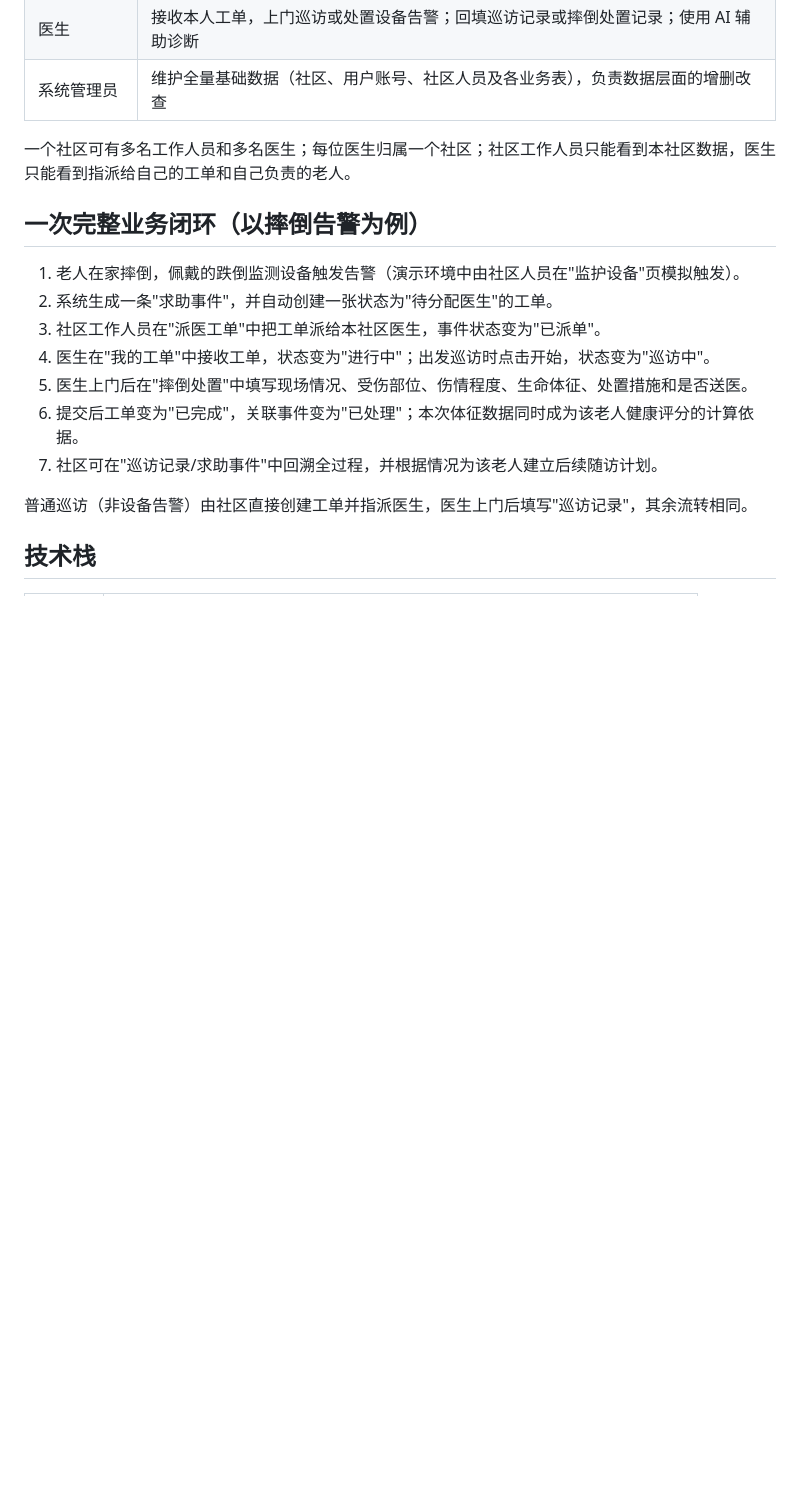
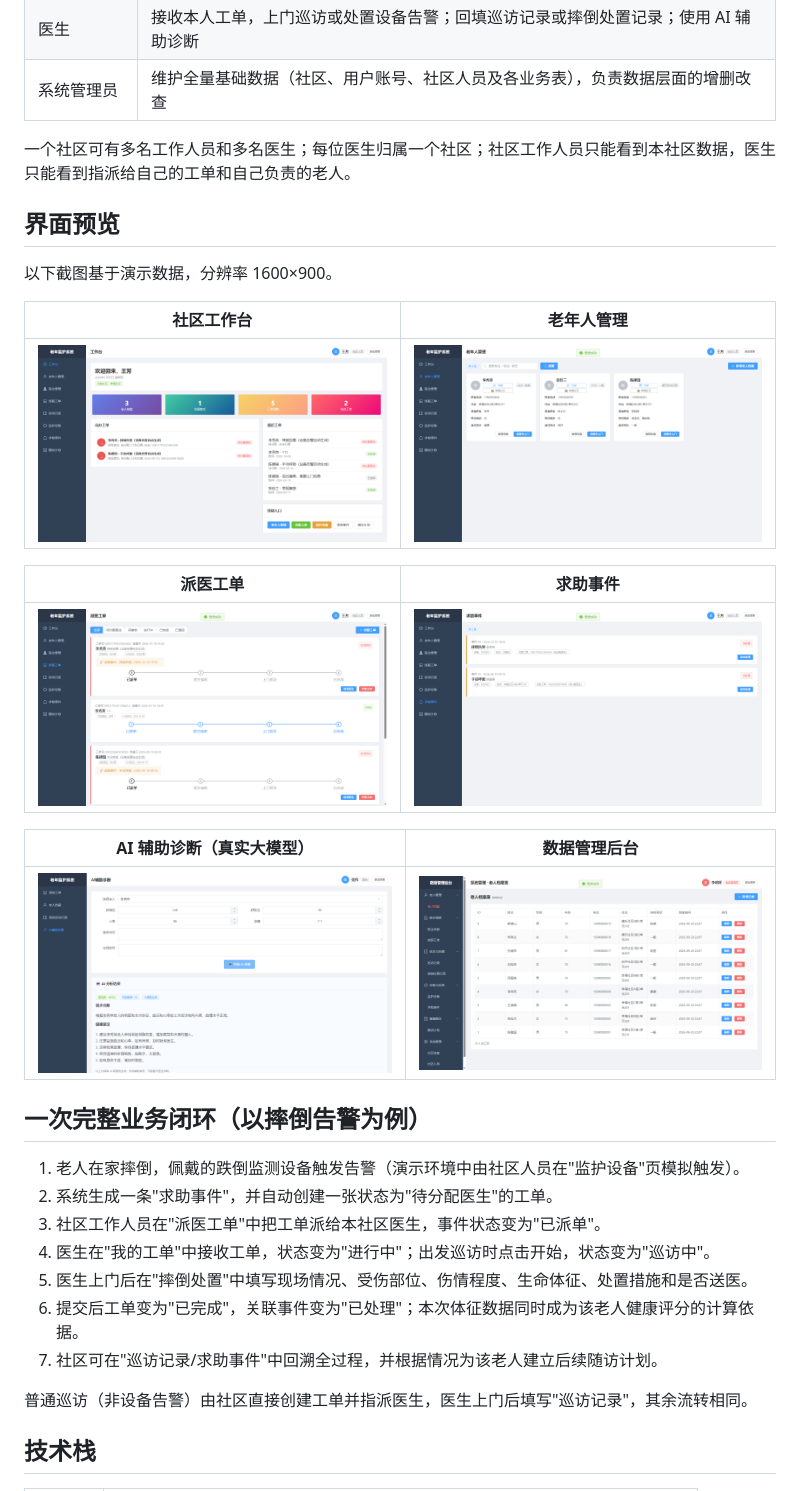
Before and after one commit to liyunyi1226/ElderlyCareSystem, a Markdown page: README.md, the part around the change. Drawn GitHub-style; pictures changed too: docs/screenshots/02-community-dashboard.png (added), docs/screenshots/03-community-elderly.png (added), docs/screenshots/04-community-orders.png (added); blank space fills up the shorter version.

Commit message:
docs: 添加核心界面截图并在 README 增加界面预览

```diff
--- a/README.md
+++ b/README.md
@@ -39,6 +39,22 @@
 | 系统管理员 | 维护全量基础数据（社区、用户账号、社区人员及各业务表），负责数据层面的增删改查 |
 
 一个社区可有多名工作人员和多名医生；每位医生归属一个社区；社区工作人员只能看到本社区数据，医生只能看到指派给自己的工单和自己负责的老人。
+
+## 界面预览
+
+以下截图基于演示数据，分辨率 1600×900。
+
+| 社区工作台 | 老年人管理 |
+| --- | --- |
+| ![社区工作台](docs/screenshots/02-community-dashboard.png) | ![老年人管理](docs/screenshots/03-community-elderly.png) |
+
+| 派医工单 | 求助事件 |
+| --- | --- |
+| ![派医工单](docs/screenshots/04-community-orders.png) | ![求助事件](docs/screenshots/05-community-events.png) |
+
+| AI 辅助诊断（真实大模型） | 数据管理后台 |
+| --- | --- |
+| ![AI 辅助诊断](docs/screenshots/10-doctor-ai-result.png) | ![数据管理后台](docs/screenshots/11-admin-data.png) |
 
 ## 一次完整业务闭环（以摔倒告警为例）
 
```
